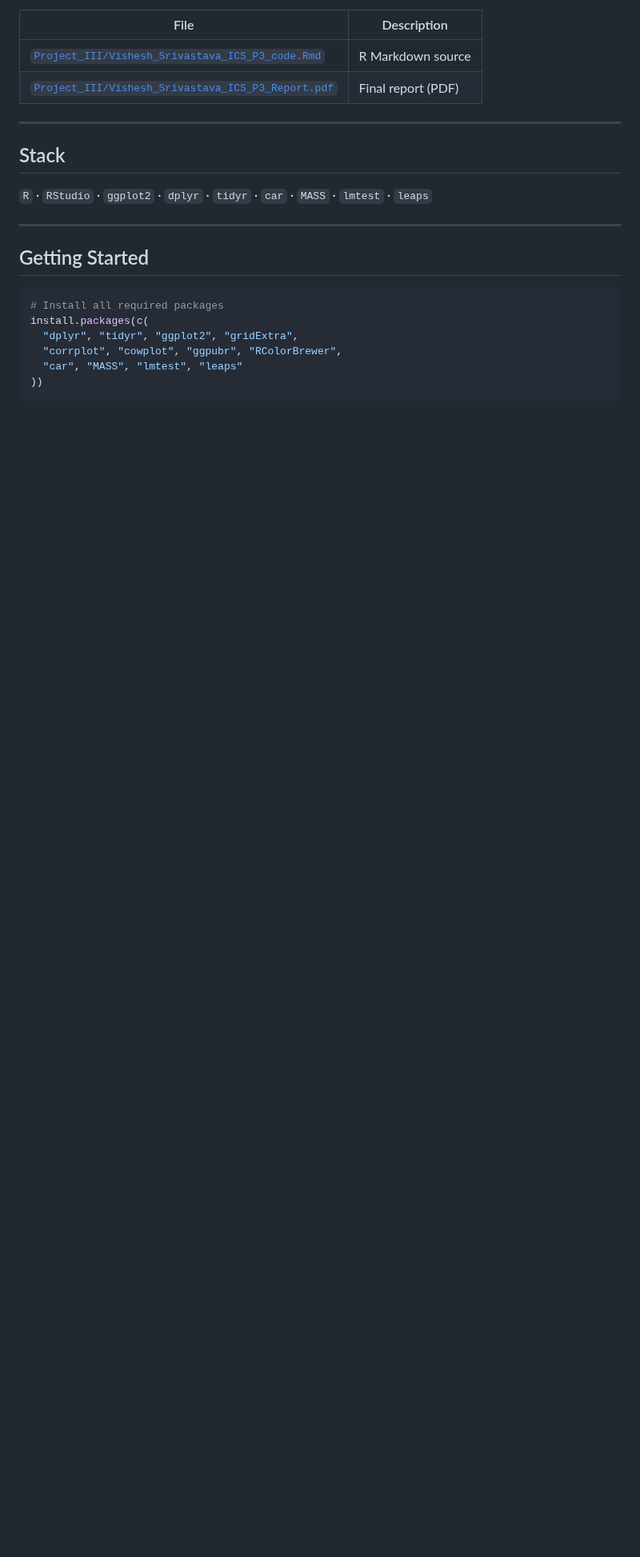
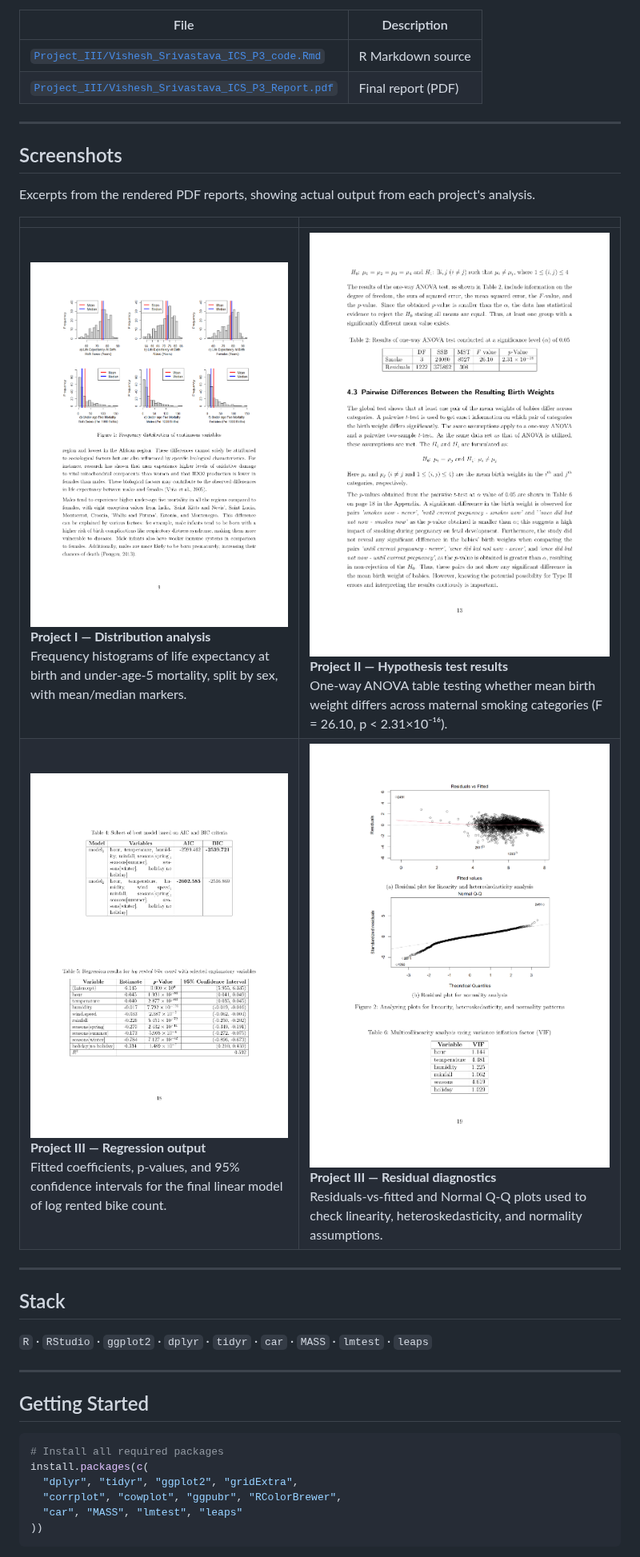
Before and after one commit to iamvisheshsrivastava/EDA-Hypothesis-Regression, a Markdown page: README.md, the part around the change. Shown at 80% size. Drawn GitHub-style; pictures changed too: docs/screenshots/project1-eda-distributions.png (added), docs/screenshots/project2-anova-results.png (added), docs/screenshots/project3-regression-coefficients.png (added); blank space fills up the shorter version.

Commit message:
Add report screenshots to README and a link-check CI workflow

```diff
--- a/README.md
+++ b/README.md
@@ -34,6 +34,17 @@ Builds and evaluates a linear regression model to predict hourly bike rentals. C
 
 ---
 
+## Screenshots
+
+Excerpts from the rendered PDF reports, showing actual output from each project's analysis.
+
+| | |
+|---|---|
+| ![EDA distributions](docs/screenshots/project1-eda-distributions.png) **Project I — Distribution analysis**<br>Frequency histograms of life expectancy at birth and under-age-5 mortality, split by sex, with mean/median markers. | ![ANOVA results](docs/screenshots/project2-anova-results.png) **Project II — Hypothesis test results**<br>One-way ANOVA table testing whether mean birth weight differs across maternal smoking categories (F = 26.10, p < 2.31×10⁻¹⁶). |
+| ![Regression coefficients](docs/screenshots/project3-regression-coefficients.png) **Project III — Regression output**<br>Fitted coefficients, p-values, and 95% confidence intervals for the final linear model of log rented bike count. | ![Residual diagnostics](docs/screenshots/project3-residual-diagnostics.png) **Project III — Residual diagnostics**<br>Residuals-vs-fitted and Normal Q-Q plots used to check linearity, heteroskedasticity, and normality assumptions. |
+
+---
+
 ## Stack
 
 `R` · `RStudio` · `ggplot2` · `dplyr` · `tidyr` · `car` · `MASS` · `lmtest` · `leaps`
```
Also changed, not shown: 1 other file.
